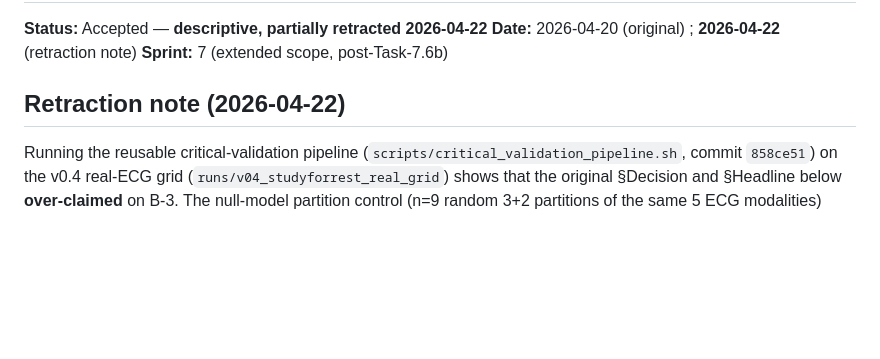
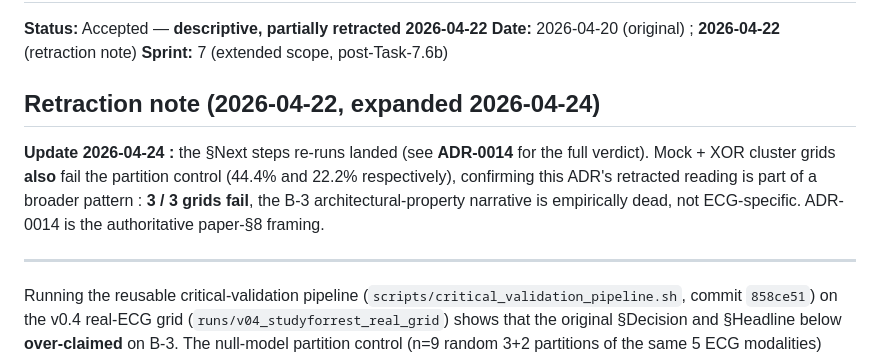
Before and after one commit to hypneum-lab/bouba_sens, a Markdown page: docs/adr/0009-real-ecg-verdicts.md, the part around the change. Rendered like a GitHub page; blank space fills up the shorter version.

```diff
--- a/docs/adr/0009-real-ecg-verdicts.md
+++ b/docs/adr/0009-real-ecg-verdicts.md
@@ -4,7 +4,17 @@
 **Date:** 2026-04-20 (original) ; **2026-04-22** (retraction note)
 **Sprint:** 7 (extended scope, post-Task-7.6b)
 
-## Retraction note (2026-04-22)
+## Retraction note (2026-04-22, expanded 2026-04-24)
+
+**Update 2026-04-24 :** the §Next steps re-runs landed (see
+**ADR-0014** for the full verdict). Mock + XOR cluster grids
+**also** fail the partition control (44.4% and 22.2%
+respectively), confirming this ADR's retracted reading is part of
+a broader pattern : **3 / 3 grids fail**, the B-3
+architectural-property narrative is empirically dead, not
+ECG-specific. ADR-0014 is the authoritative paper-§8 framing.
+
+---
 
 Running the reusable critical-validation pipeline
 (`scripts/critical_validation_pipeline.sh`, commit `858ce51`) on
```
Also changed, not shown: docs/adr/0014-b3-partition-control-verdict.md (added, +90 -0 lines).
